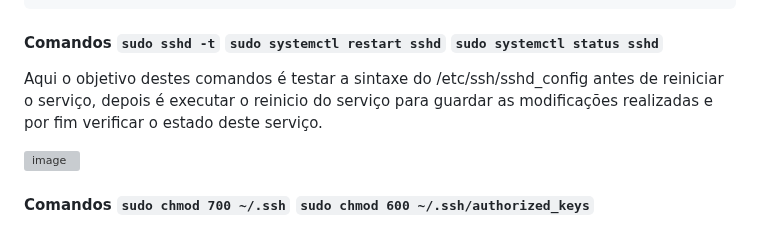
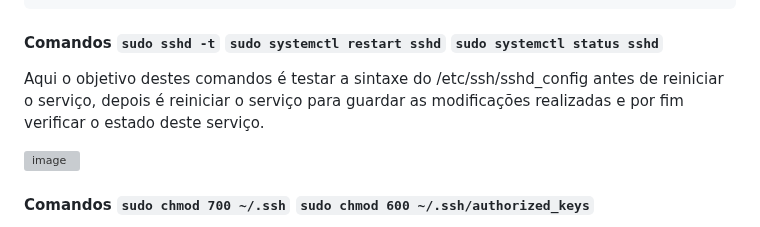
Before and after one commit to lablu3s/Portfolio, a Markdown page: Mod 5_Linux e Cibersegurança /Lab6 /Relatório_6.md, the part around the change. GitHub-like rendering; grey boxes are pictures that could not be loaded.

```diff
--- a/Mod 5_Linux e Cibersegurança /Lab6 /Relatório_6.md
+++ b/Mod 5_Linux e Cibersegurança /Lab6 /Relatório_6.md
@@ -645,7 +645,7 @@ Subsystem       sftp    /usr/lib/openssh/sftp-server
 
 #### Comandos `sudo sshd -t` `sudo systemctl restart sshd` `sudo systemctl status sshd`
 
-Aqui o objetivo destes comandos é testar a sintaxe do /etc/ssh/sshd_config antes de reiniciar o serviço, depois é executar o reinicio do serviço para guardar as modificações realizadas e por fim verificar o estado deste serviço.
+Aqui o objetivo destes comandos é testar a sintaxe do /etc/ssh/sshd_config antes de reiniciar o serviço, depois é reiniciar o serviço para guardar as modificações realizadas e por fim verificar o estado deste serviço.
 
 <img width="998" height="474" alt="image" src="https://github.com/user-attachments/assets/e179aded-c32a-4b57-8253-d0d20bdd8edf" />
 
```
